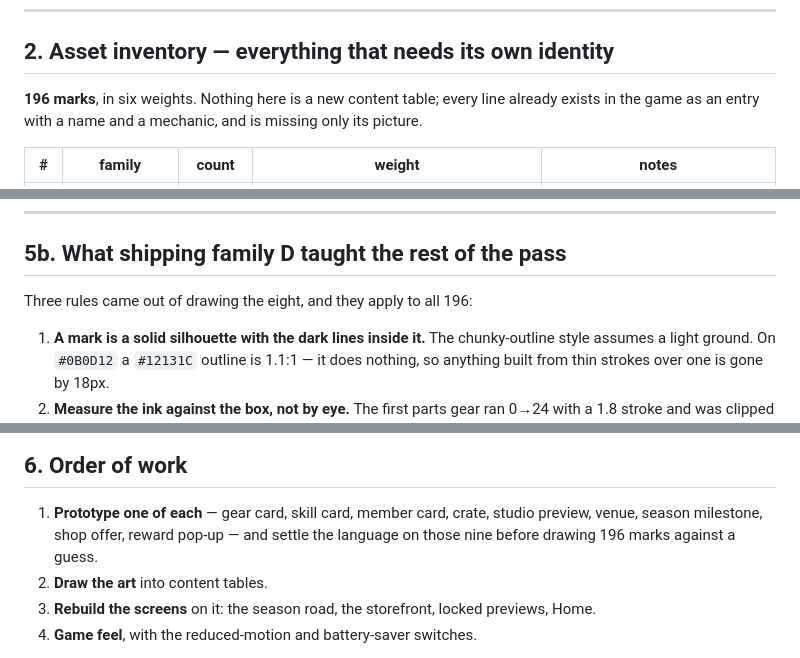
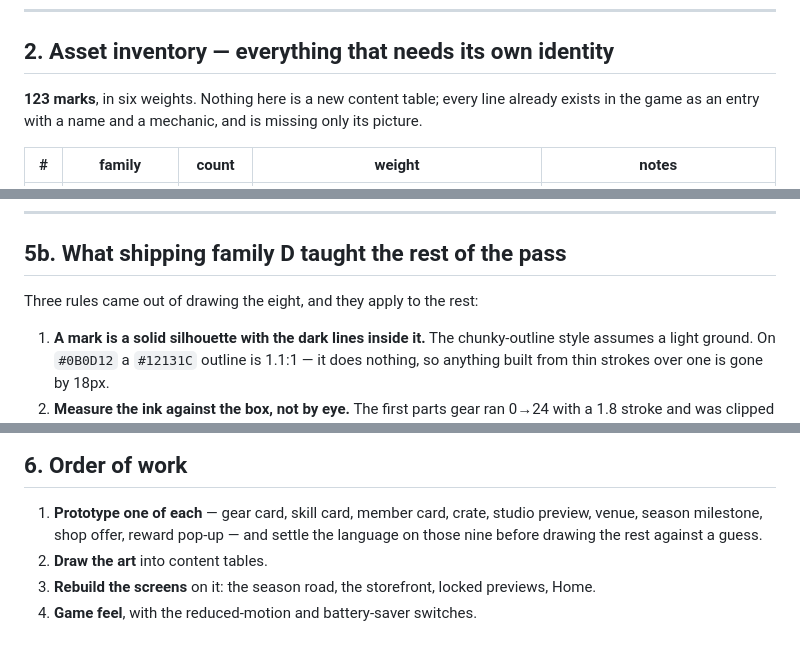
Before and after one commit to davidfrvmusic-stack/es, a Markdown page: design/VISUAL-AUDIT.md, 3 parts joined by grey strips. GitHub-like rendering.

Commit message:
Correct the asset count: the inventory table sums to 123, not 196
The figure was written before the table was finished and never re-added.
20+8+24+8+3+8+8+11+6+5+6+16 = 123. Thirty are settled (the eight
currencies, six rank badges, sixteen genre badges), so 93 are left.

Co-Authored-By: Claude Opus 5 <noreply@anthropic.com>
Claude-Session: https://claude.ai/code/session_01WgxvbBEiFdh1zcRazmKQHW

```diff
--- a/design/VISUAL-AUDIT.md
+++ b/design/VISUAL-AUDIT.md
@@ -58,7 +58,7 @@ work of 100+ distinct things.**
 
 ## 2. Asset inventory — everything that needs its own identity
 
-**196 marks**, in six weights. Nothing here is a new content table; every line already exists
+**123 marks**, in six weights. Nothing here is a new content table; every line already exists
 in the game as an entry with a name and a mechanic, and is missing only its picture.
 
 | # | family | count | weight | notes |
@@ -159,7 +159,7 @@ progression systems and locked-content previews.
 
 ## 5b. What shipping family D taught the rest of the pass
 
-Three rules came out of drawing the eight, and they apply to all 196:
+Three rules came out of drawing the eight, and they apply to the rest:
 
 1. **A mark is a solid silhouette with the dark lines inside it.** The chunky-outline style
    assumes a light ground. On `#0B0D12` a `#12131C` outline is 1.1:1 — it does nothing, so
@@ -178,7 +178,7 @@ Three rules came out of drawing the eight, and they apply to all 196:
 
 1. **Prototype one of each** — gear card, skill card, member card, crate, studio preview,
    venue, season milestone, shop offer, reward pop-up — and settle the language on those nine
-   before drawing 196 marks against a guess.
+   before drawing the rest against a guess.
 2. **Draw the art** into content tables.
 3. **Rebuild the screens** on it: the season road, the storefront, locked previews, Home.
 4. **Game feel**, with the reduced-motion and battery-saver switches.
```
Also changed, not shown: CLAUDE.md (+2 -2 lines).
